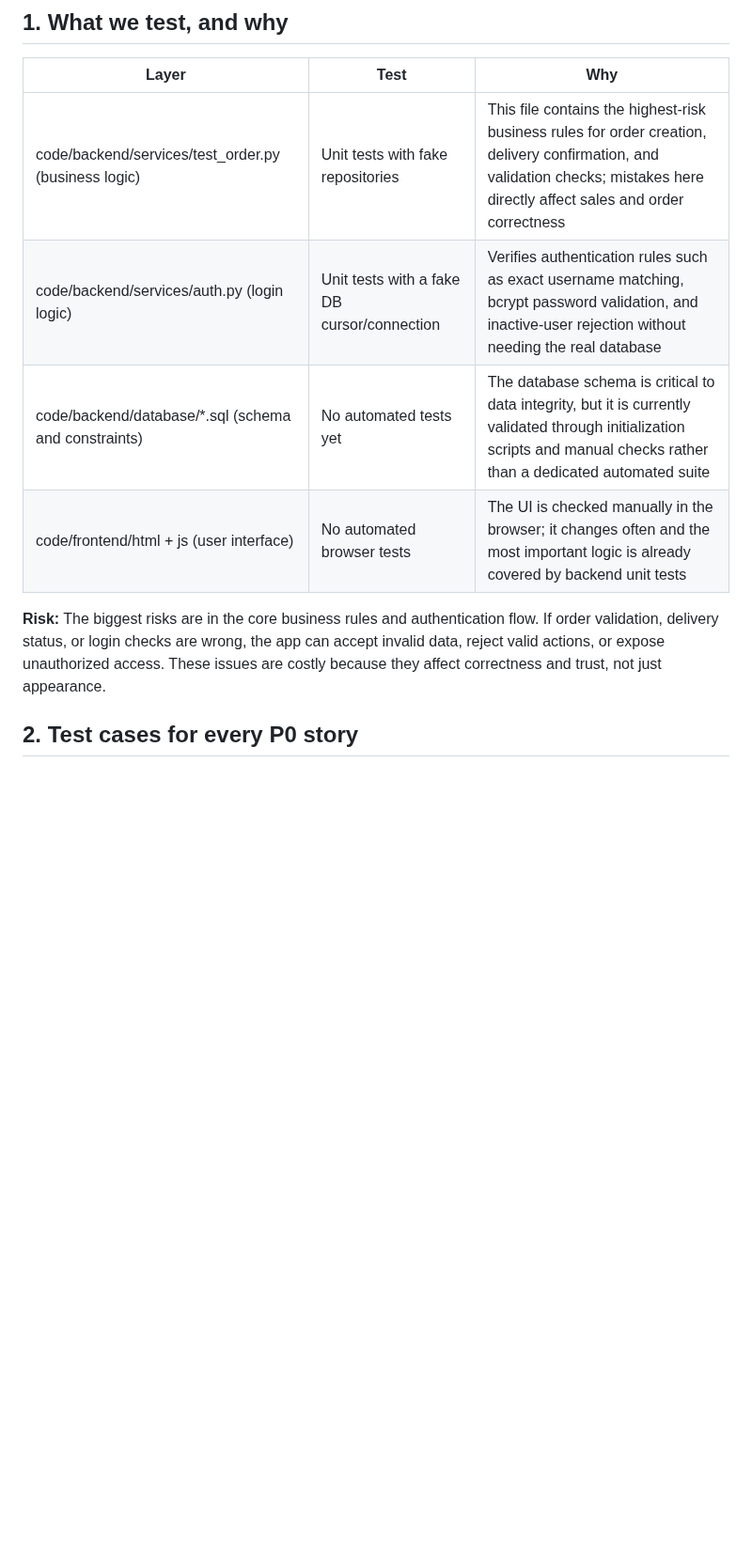
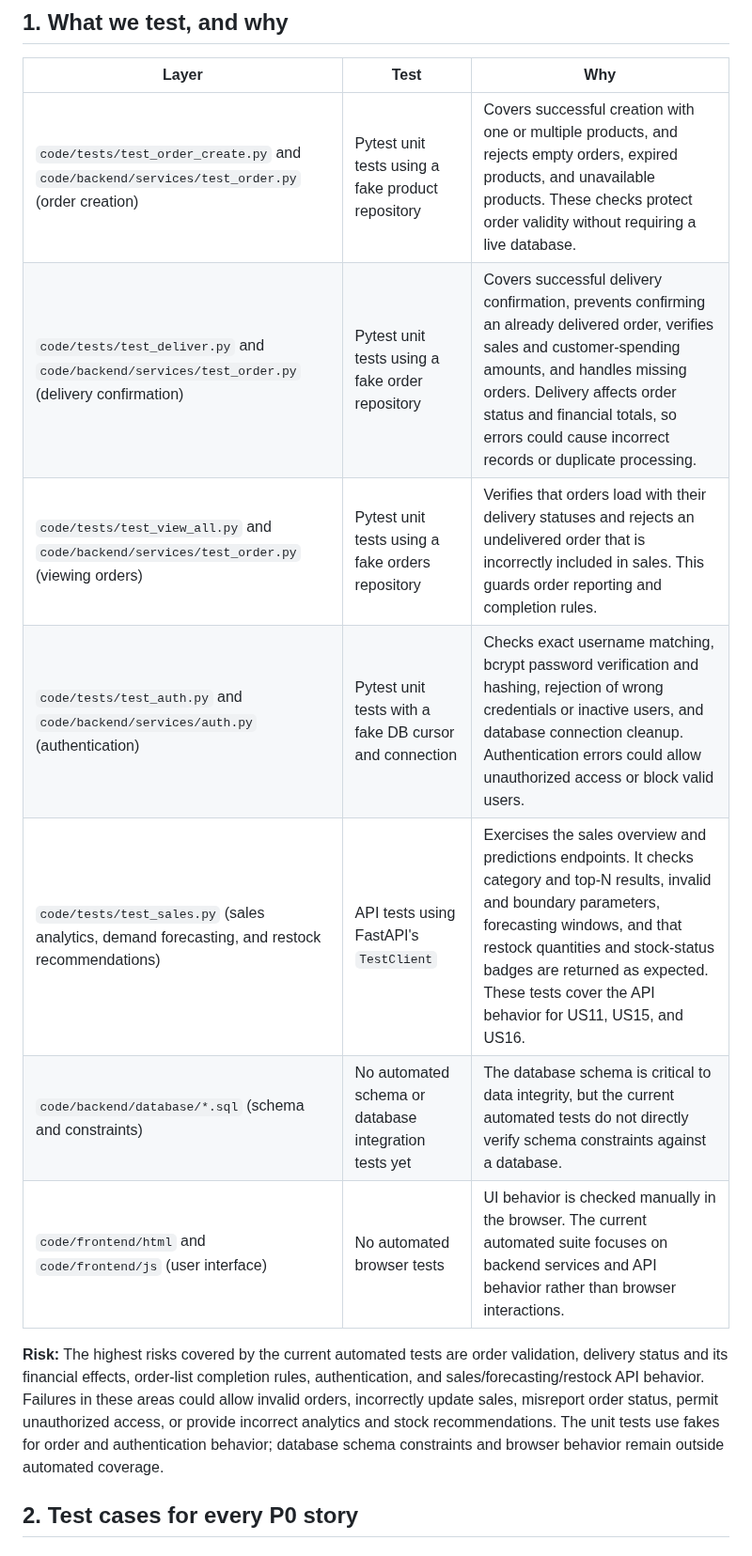
Before and after one commit to SE-FDA-NEU-AI66B/software-AI66B-G2-B4-small-shop, a Markdown page: docs/testing.md, the part around the change. Shown at 94% size. GitHub-like rendering; blank space fills up the shorter version.

Commit message:
Enhance testing documentation with automated test details
Expanded testing documentation to include details on automated tests for order creation, delivery confirmation, viewing orders, authentication, and sales analytics. Updated risk assessment to reflect current automated coverage and potential issues.

```diff
--- a/docs/testing.md
+++ b/docs/testing.md
@@ -2,13 +2,16 @@
 ## 1. What we test, and why
 | Layer | Test | Why |
 |-------|------|-----|
-| code/backend/services/test_order.py (business logic) | Unit tests with fake repositories | This file contains the highest-risk business rules for order creation, delivery confirmation, and validation checks; mistakes here directly affect sales and order correctness |
-| code/backend/services/auth.py (login logic) | Unit tests with a fake DB cursor/connection | Verifies authentication rules such as exact username matching, bcrypt password validation, and inactive-user rejection without needing the real database |
-| code/backend/database/*.sql (schema and constraints) | No automated tests yet | The database schema is critical to data integrity, but it is currently validated through initialization scripts and manual checks rather than a dedicated automated suite |
-| code/frontend/html + js (user interface) | No automated browser tests | The UI is checked manually in the browser; it changes often and the most important logic is already covered by backend unit tests |
+| `code/tests/test_order_create.py` and `code/backend/services/test_order.py` (order creation) | Pytest unit tests using a fake product repository | Covers successful creation with one or multiple products, and rejects empty orders, expired products, and unavailable products. These checks protect order validity without requiring a live database. |
+| `code/tests/test_deliver.py` and `code/backend/services/test_order.py` (delivery confirmation) | Pytest unit tests using a fake order repository | Covers successful delivery confirmation, prevents confirming an already delivered order, verifies sales and customer-spending amounts, and handles missing orders. Delivery affects order status and financial totals, so errors could cause incorrect records or duplicate processing. |
+| `code/tests/test_view_all.py` and `code/backend/services/test_order.py` (viewing orders) | Pytest unit tests using a fake orders repository | Verifies that orders load with their delivery statuses and rejects an undelivered order that is incorrectly included in sales. This guards order reporting and completion rules. |
+| `code/tests/test_auth.py` and `code/backend/services/auth.py` (authentication) | Pytest unit tests with a fake DB cursor and connection | Checks exact username matching, bcrypt password verification and hashing, rejection of wrong credentials or inactive users, and database connection cleanup. Authentication errors could allow unauthorized access or block valid users. |
+| `code/tests/test_sales.py` (sales analytics, demand forecasting, and restock recommendations) | API tests using FastAPI's `TestClient` | Exercises the sales overview and predictions endpoints. It checks category and top-N results, invalid and boundary parameters, forecasting windows, and that restock quantities and stock-status badges are returned as expected. These tests cover the API behavior for US11, US15, and US16. |
+| `code/backend/database/*.sql` (schema and constraints) | No automated schema or database integration tests yet | The database schema is critical to data integrity, but the current automated tests do not directly verify schema constraints against a database. |
+| `code/frontend/html` and `code/frontend/js` (user interface) | No automated browser tests | UI behavior is checked manually in the browser. The current automated suite focuses on backend services and API behavior rather than browser interactions. |
 
 **Risk:**
-The biggest risks are in the core business rules and authentication flow. If order validation, delivery status, or login checks are wrong, the app can accept invalid data, reject valid actions, or expose unauthorized access. These issues are costly because they affect correctness and trust, not just appearance.
+The highest risks covered by the current automated tests are order validation, delivery status and its financial effects, order-list completion rules, authentication, and sales/forecasting/restock API behavior. Failures in these areas could allow invalid orders, incorrectly update sales, misreport order status, permit unauthorized access, or provide incorrect analytics and stock recommendations. The unit tests use fakes for order and authentication behavior; database schema constraints and browser behavior remain outside automated coverage.
 
 ## 2. Test cases for every P0 story
 ### 2.1. US01: Order creation
```
